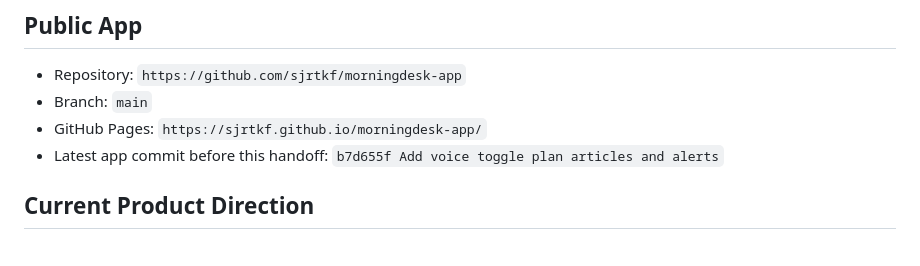
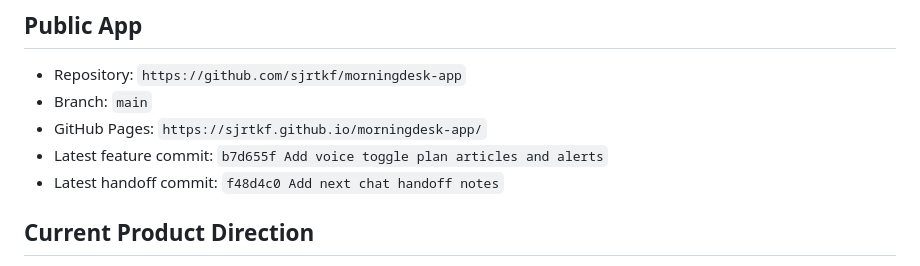
Before and after one commit to sjrtkf/morningdesk-app, a Markdown page: NEXT_CHAT_HANDOFF.md, the part around the change. GitHub-like rendering.

Commit message:
Update handoff commit references

```diff
--- a/NEXT_CHAT_HANDOFF.md
+++ b/NEXT_CHAT_HANDOFF.md
@@ -7,7 +7,8 @@ Last updated: 2026-07-08
 - Repository: `https://github.com/sjrtkf/morningdesk-app`
 - Branch: `main`
 - GitHub Pages: `https://sjrtkf.github.io/morningdesk-app/`
-- Latest app commit before this handoff: `b7d655f Add voice toggle plan articles and alerts`
+- Latest feature commit: `b7d655f Add voice toggle plan articles and alerts`
+- Latest handoff commit: `f48d4c0 Add next chat handoff notes`
 
 ## Current Product Direction
 
```
